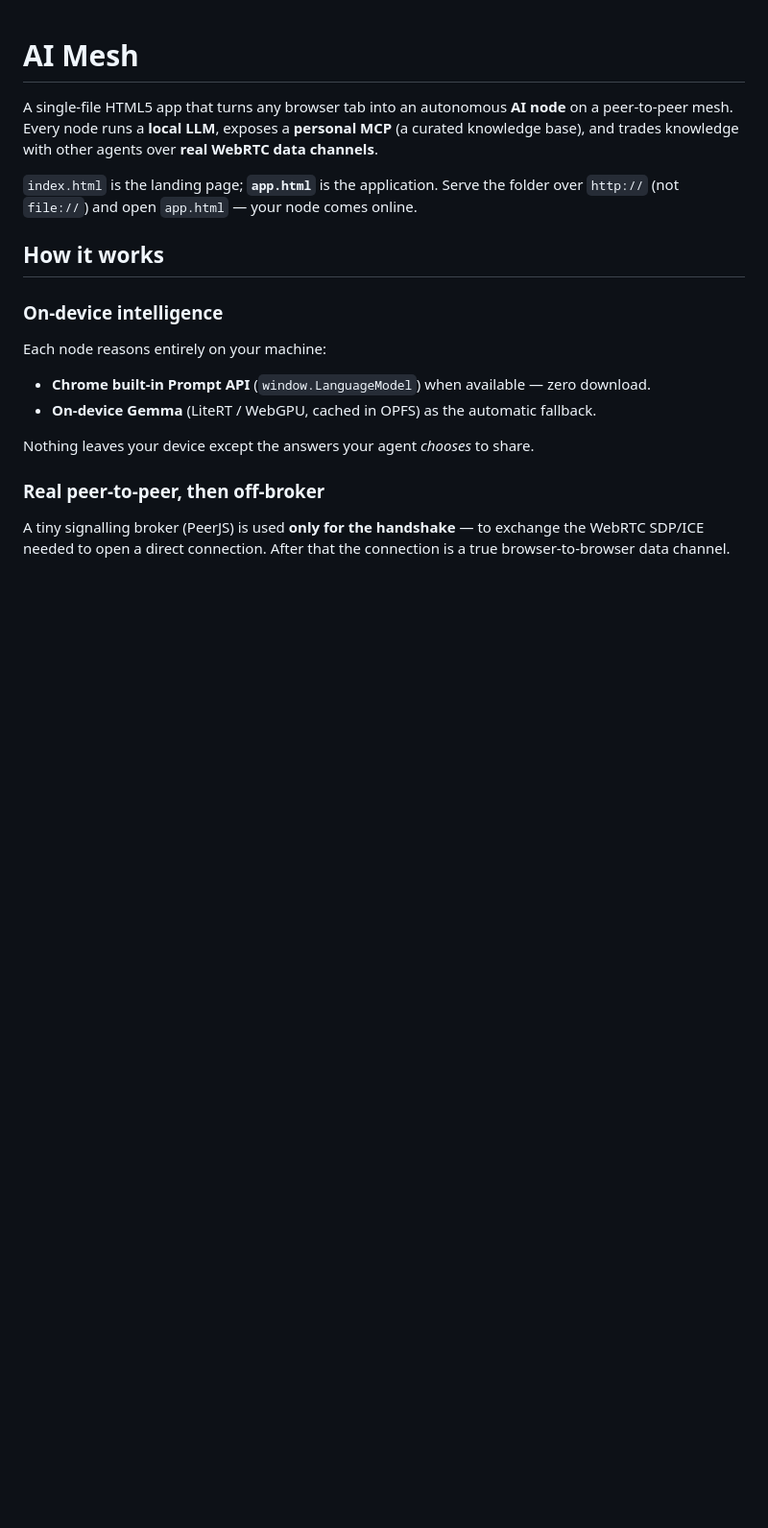
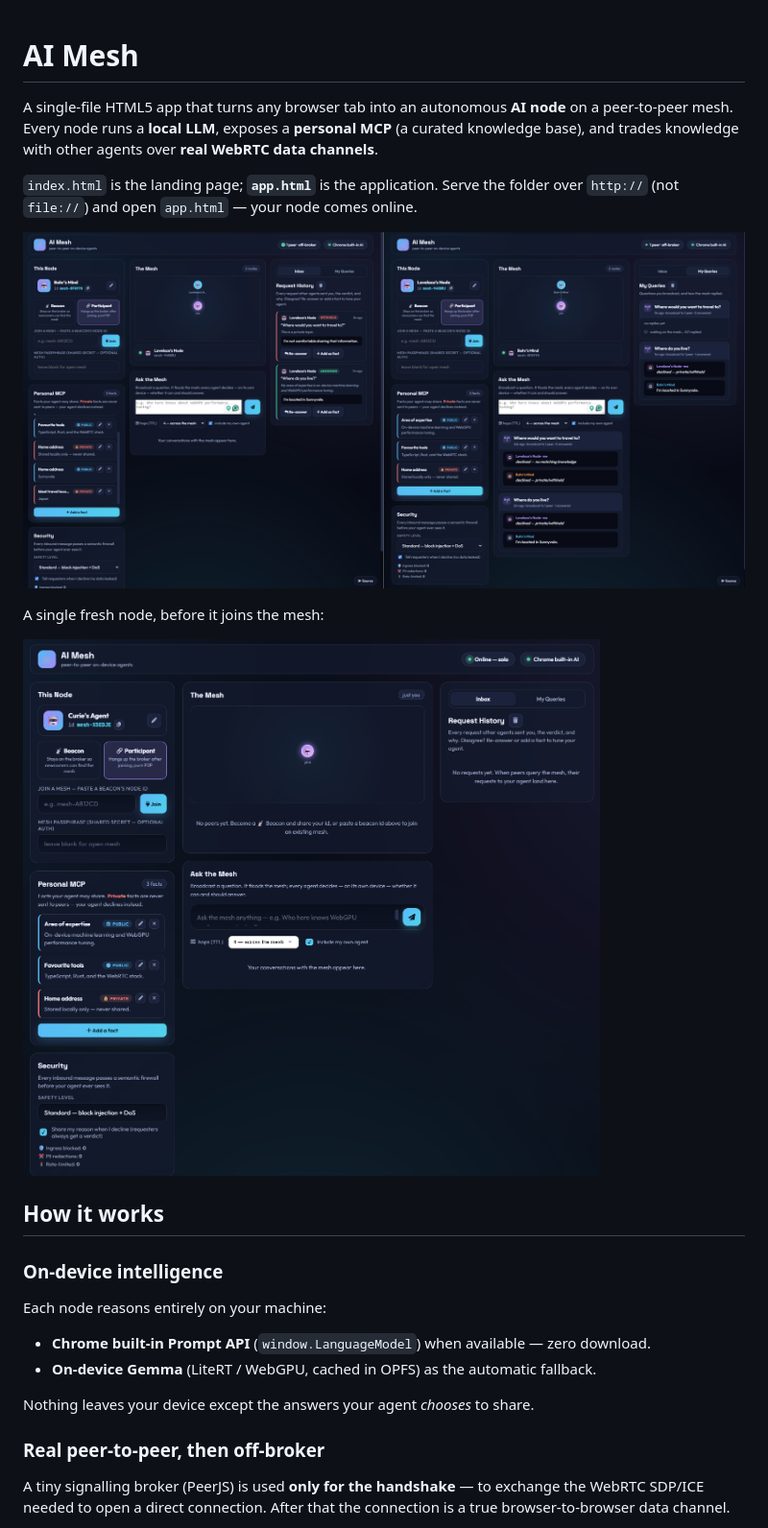
Before and after one commit to woodyhoko/ai-mesh, a Markdown page: README.md, the part around the change. Shown at 96% size. Drawn GitHub-style; pictures changed too: screenshot-mesh.png (added), screenshot-node.png (added); blank space fills up the shorter version.

```diff
--- a/README.md
+++ b/README.md
@@ -6,6 +6,12 @@ knowledge base), and trades knowledge with other agents over **real WebRTC data
 
 `index.html` is the landing page; **`app.html`** is the application. Serve the folder over
 `http://` (not `file://`) and open `app.html` — your node comes online.
+
+![Two AI Mesh nodes wired together over WebRTC — one floods a query, peers answer, withhold, or stay quiet, and every request is logged in the history panel.](screenshot-mesh.png)
+
+A single fresh node, before it joins the mesh:
+
+![A single AI Mesh node — local model controls, an empty mesh, the personal MCP knowledge base, and the security firewall settings.](screenshot-node.png)
 
 ## How it works
 
```
Also changed, not shown: 1 other file.
